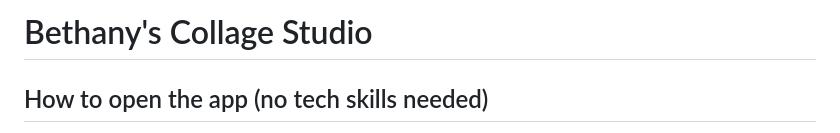
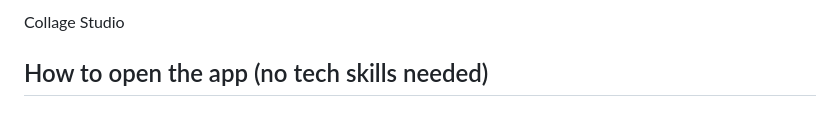
Before and after one commit to kungangabtak/collage-app, a Markdown page: README.md, the part around the change. Drawn GitHub-style.

Commit message:
Update project title in README

```diff
--- a/README.md
+++ b/README.md
@@ -1,4 +1,5 @@
-# Bethany's Collage Studio
+
+Collage Studio
 
 ## How to open the app (no tech skills needed)
 
```
